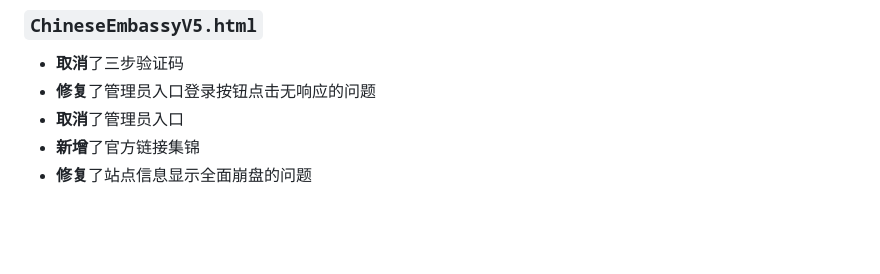
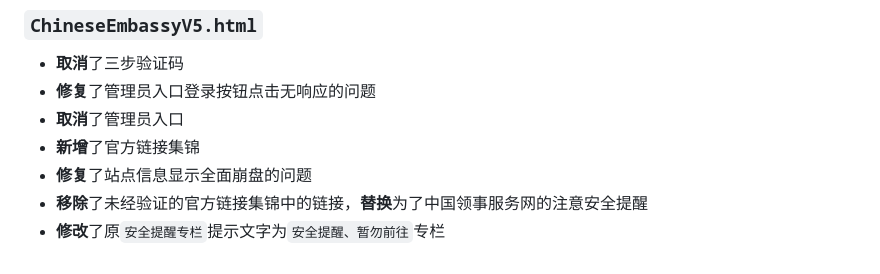
Before and after one commit to lkjy-coding/lkjy-coding.github.io, a Markdown page: README.md, the part around the change. Drawn GitHub-style; blank space fills up the shorter version.

Commit message:
Update README with recent changes and fixes

```diff
--- a/README.md
+++ b/README.md
@@ -266,3 +266,5 @@ Windows
 - **取消**了管理员入口
 - **新增**了官方链接集锦
 - **修复**了站点信息显示全面崩盘的问题
+- **移除**了未经验证的官方链接集锦中的链接，**替换**为了中国领事服务网的注意安全提醒
+- **修改**了原`安全提醒专栏`提示文字为`安全提醒、暂勿前往`专栏
```
